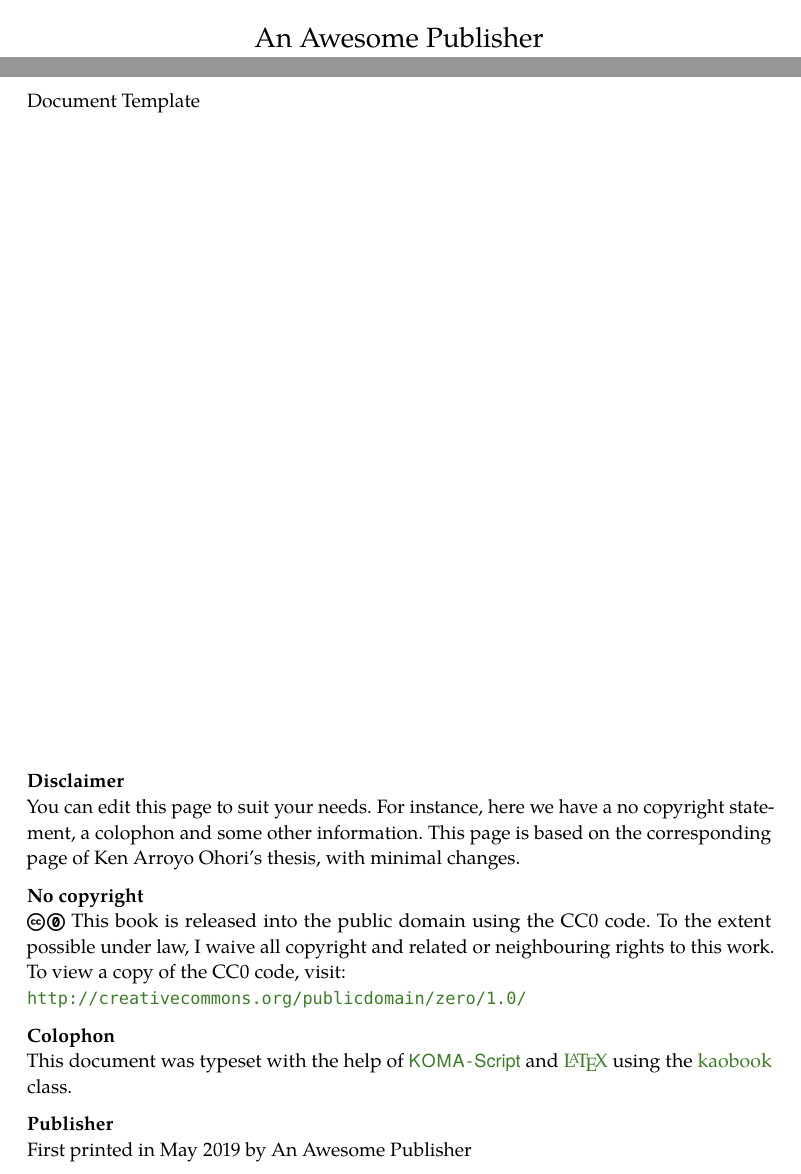
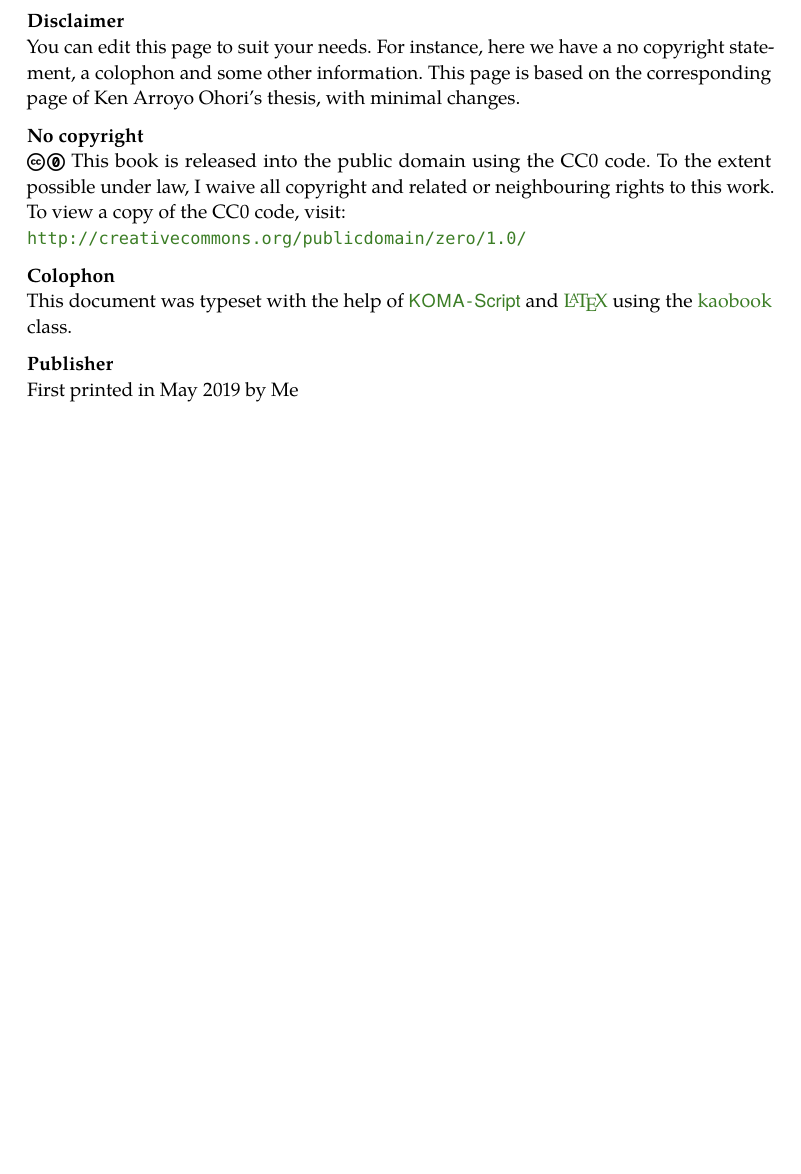
Before and after one commit to murpholinox/kaomurph, a LaTeX thesis (root.tex): two parts of pages 1 and 2 of 12 before the commit and part of page 2 of 12 after it, the two joined at a grey line, cut at the place of the change, the shorter picture padded with empty space. The pictures show the PDF file root.pdf that the author committed with the source.

Commit message:
Comenta \titlehead y \publisher

```diff
--- a/root.tex
+++ b/root.tex
@@ -69,7 +69,7 @@
 %	BOOK INFORMATION
 %----------------------------------------------------------------------------------------
 
-\titlehead{Document Template}
+%\titlehead{Document Template}
 % \subject{Subject}
 
 \title[Template for the {\normalfont\texttt{kaobook}} Class]{Template for the {\normalfont\texttt{kaobook}} Class}
@@ -79,7 +79,7 @@
 
 \date{\today}
 
-\publishers{An Awesome Publisher}
+%\publishers{An Awesome Publisher}
 
 %----------------------------------------------------------------------------------------
 
@@ -127,7 +127,7 @@
 	\medskip
 
 	\textbf{Publisher} \\
-	First printed in May 2019 by \@publishers
+	First printed in May 2019 by Me%\@publishers
 }
 \makeatother
 
```
Also changed, not shown: root.pdf.
